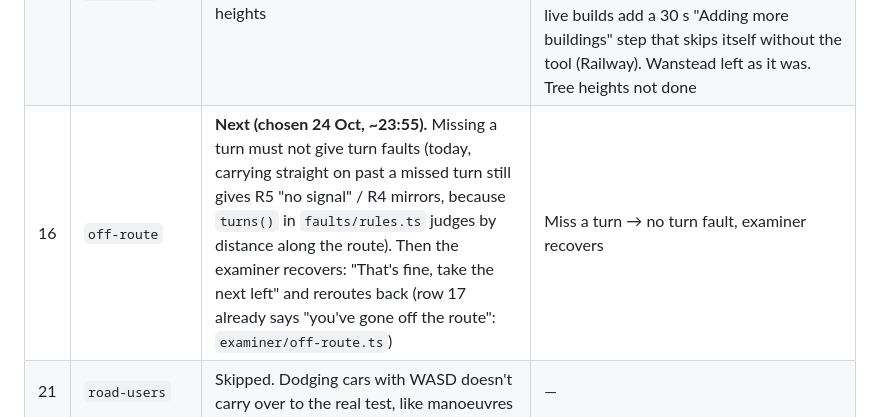
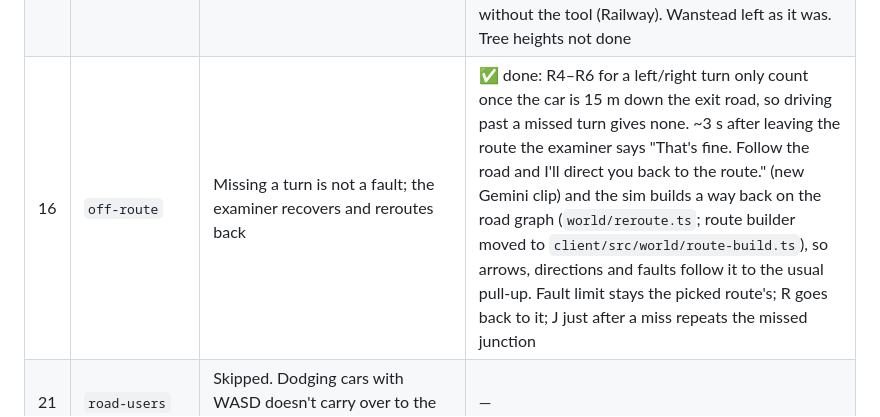
Before and after one commit to dastardlycole/dry-run, a Markdown page: CLAUDE.md, the part around the change. Rendered like a GitHub page.

Commit message:
Row 16 off-route done
Co-Authored-By: Claude Opus 5.5 <noreply@anthropic.com>
Claude-Session: https://claude.ai/code/session_01F9rFNPWrMZv3DFekknXqRL

```diff
--- a/CLAUDE.md
+++ b/CLAUDE.md
@@ -57,7 +57,7 @@ Plan and reasons in SPEC §16. The checkpoint build is tagged `checkpoint-2`. Wo
 | 23 | `examiner-panel` | AI examiner panel: a small box top right with the examiner's latest note (the AI explanation of the last fault, as the debrief writes it while you drive); Esc (pause screen) already shows the full explanations | ✅ done: "Examiner's notes" box top right in every mode: fault name and place at once, the AI explanation + Highway Code chips about 5 s later (same text as Esc/result), fades after 15 s, hidden on start card/end/R |
 | 24 | `dashboard-feel` | Light engine rev sounds, a speed dial (rev counter feel), the turn signal indicator moved to a better spot on screen. Check the examiner's voice stays one voice (should be fixed by the 34 fixed clips; make the browser fallback voice the same gender) | ✅ done: speed dial bottom right (0–70 mph needle, gear, indicator arrows either side with a tick-tock), Web Audio engine hum that revs with speed and W, ducks under the examiner, silent on pause/start card/result/tell me; N mutes engine + relay. Browser fallback voice prefers a male en-GB voice (Chrome's first en-GB voice was female) |
 | 25 | `overture-buildings` | Overture building outlines (OSM + AI-traced Microsoft/Google) to fill streets where OSM has no buildings; Meta tree heights | ✅ done: Goodmayes 452 → 4,289 buildings, Chingford 3,633 → 4,105 (`npm run overture -w tools -- <centre or folder>`, needs `pip install overturemaps`); OSM wins any overlap, nothing within pavement + 1 m of a road; live builds add a 30 s "Adding more buildings" step that skips itself without the tool (Railway). Wanstead left as it was. Tree heights not done |
-| 16 | `off-route` | **Next (chosen 24 Oct, ~23:55).** Missing a turn must not give turn faults (today, carrying straight on past a missed turn still gives R5 "no signal" / R4 mirrors, because `turns()` in `faults/rules.ts` judges by distance along the route). Then the examiner recovers: "That's fine, take the next left" and reroutes back (row 17 already says "you've gone off the route": `examiner/off-route.ts`) | Miss a turn → no turn fault, examiner recovers |
+| 16 | `off-route` | Missing a turn is not a fault; the examiner recovers and reroutes back | ✅ done: R4–R6 for a left/right turn only count once the car is 15 m down the exit road, so driving past a missed turn gives none. ~3 s after leaving the route the examiner says "That's fine. Follow the road and I'll direct you back to the route." (new Gemini clip) and the sim builds a way back on the road graph (`world/reroute.ts`; route builder moved to `client/src/world/route-build.ts`), so arrows, directions and faults follow it to the usual pull-up. Fault limit stays the picked route's; R goes back to it; J just after a miss repeats the missed junction |
 | 21 | `road-users` | Skipped. Dodging cars with WASD doesn't carry over to the real test, like manoeuvres | — |
 | 19 | `junction-tips` | Local advice per tricky junction, used in coaching and the debrief | Tips appear at the right junctions |
 | 20 | `manoeuvres` | Skipped. Parallel park / bay park / pull up on the right, emergency stop | Each one marked by code |
```
